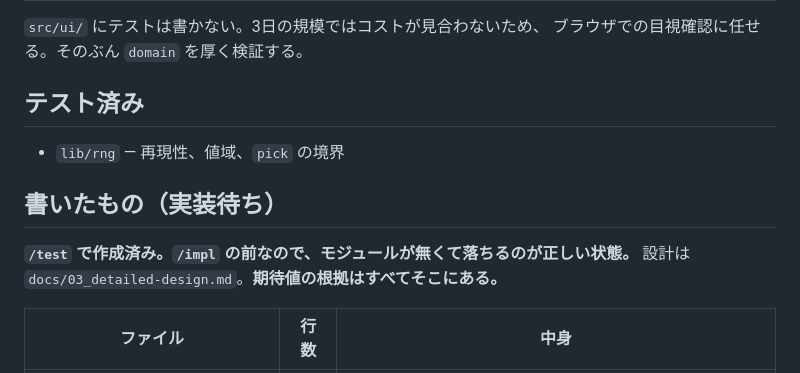
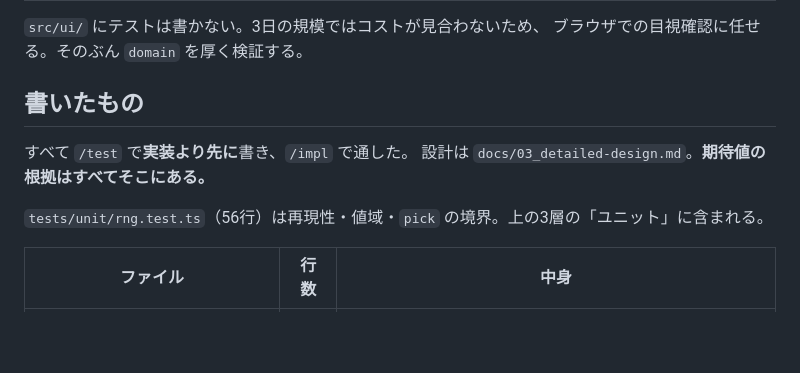
Before and after one commit to compass505/JankenGame, a Markdown page: docs/04_test-plan.md, the part around the change. GitHub-like rendering; blank space fills up the shorter version.

Commit message:
docs: テスト計画の「実装待ち」の記述を実態に合わせる
/impl が終わったので「モジュールが無くて落ちるのが正しい」は成り立たない。
lib/rng だけ別扱いになっていた記述も一覧に寄せた。

Co-Authored-By: Claude Opus 5 <noreply@anthropic.com>

```diff
--- a/docs/04_test-plan.md
+++ b/docs/04_test-plan.md
@@ -44,14 +44,12 @@ E2E フレームワークは導入しない（3日の規模に対して重い）
 `src/ui/` にテストは書かない。3日の規模ではコストが見合わないため、
 ブラウザでの目視確認に任せる。そのぶん `domain` を厚く検証する。
 
-## テスト済み
+## 書いたもの
 
-- `lib/rng` — 再現性、値域、`pick` の境界
+すべて `/test` で**実装より先に**書き、`/impl` で通した。
+設計は `docs/03_detailed-design.md`。**期待値の根拠はすべてそこにある。**
 
-## 書いたもの（実装待ち）
-
-**`/test` で作成済み。`/impl` の前なので、モジュールが無くて落ちるのが正しい状態。**
-設計は `docs/03_detailed-design.md`。**期待値の根拠はすべてそこにある。**
+`tests/unit/rng.test.ts`（56行）は再現性・値域・`pick` の境界。上の3層の「ユニット」に含まれる。
 
 | ファイル | 行数 | 中身 |
 | --- | --- | --- |
```
